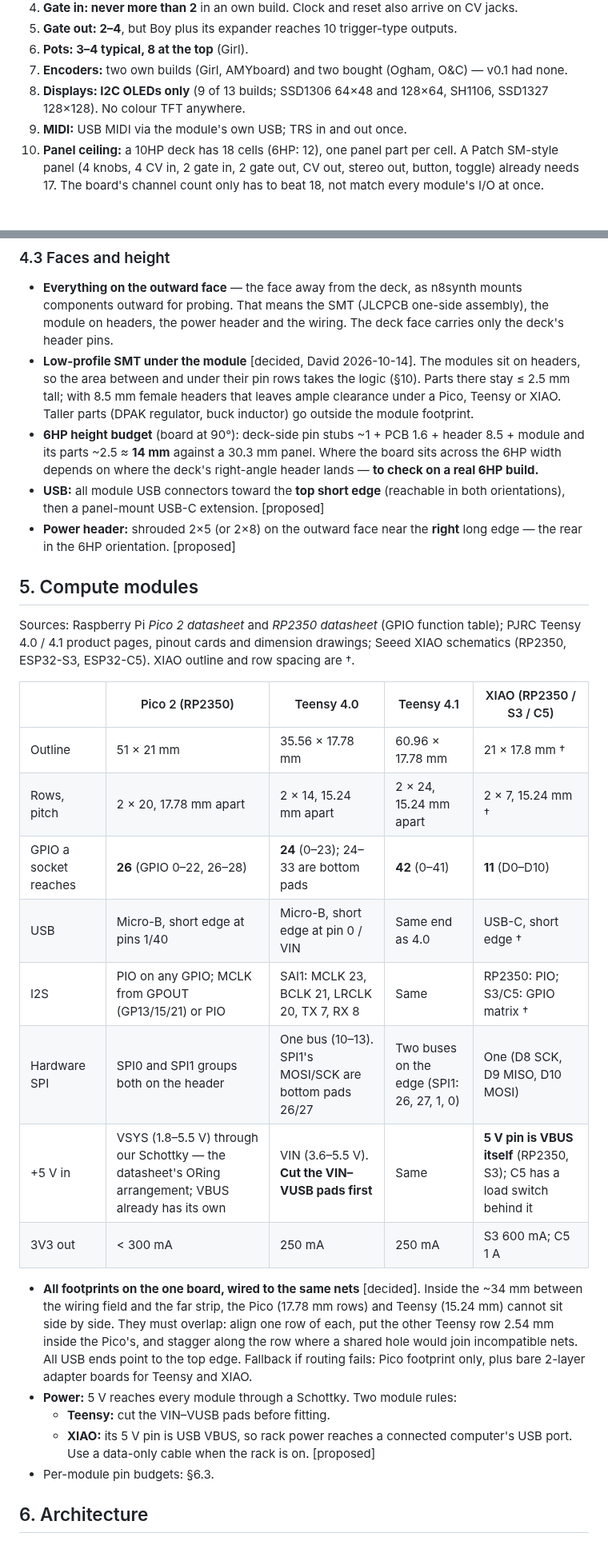
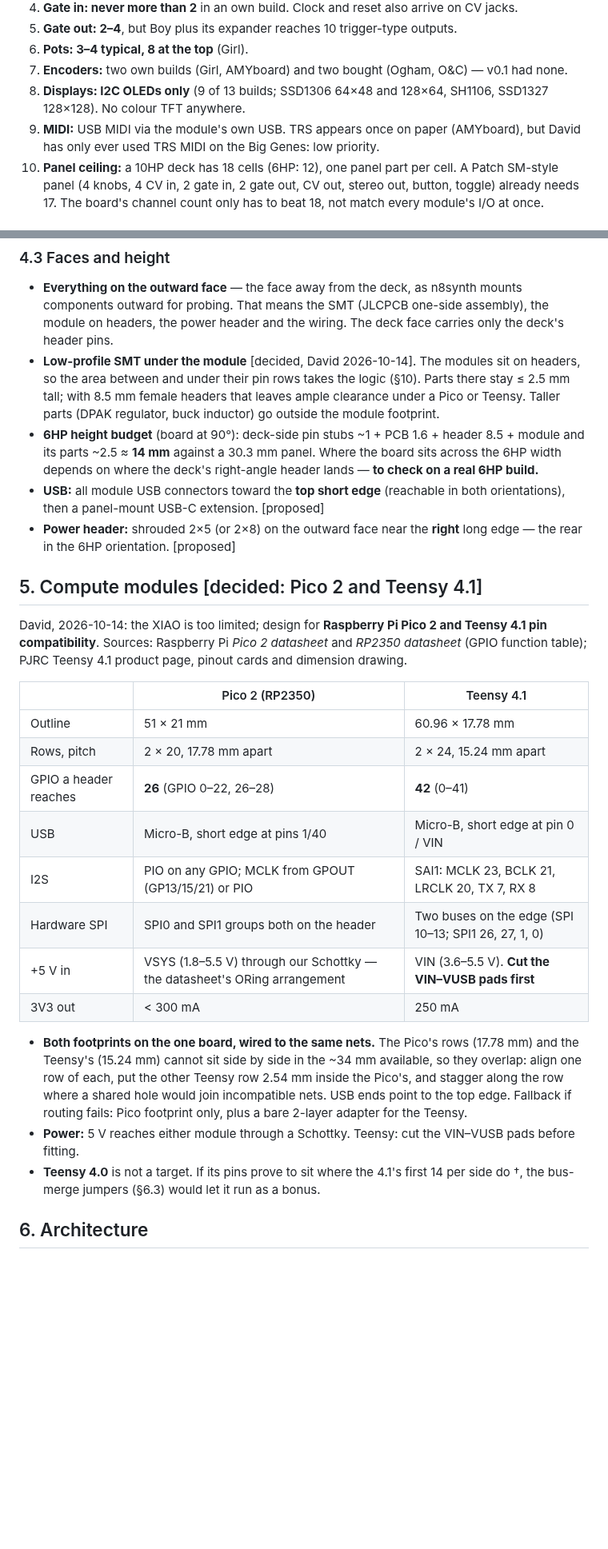
Before and after one commit to Eight4aWish/eurorack_electronics, a Markdown page: docs/analogue_board_spec.md, 2 parts joined by grey strips. Shown at 80% size. Drawn GitHub-style; blank space fills up the shorter version.

```diff
--- a/docs/analogue_board_spec.md
+++ b/docs/analogue_board_spec.md
@@ -89,7 +88,8 @@ writes and would port here. Bought modules are benchmarks.
 6. **Pots: 3–4 typical, 8 at the top** (Girl).
 7. **Encoders:** two own builds (Girl, AMYboard) and two bought (Ogham, O&C) — v0.1 had none.
 8. **Displays: I2C OLEDs only** (9 of 13 builds; SSD1306 64×48 and 128×64, SH1106, SSD1327 128×128). No colour TFT anywhere.
-9. **MIDI:** USB MIDI via the module's own USB; TRS in and out once.
+9. **MIDI:** USB MIDI via the module's own USB. TRS appears once on paper (AMYboard), but
+   David has only ever used TRS MIDI on the Big Genes: low priority.
 10. **Panel ceiling:** a 10HP deck has 18 cells (6HP: 12), one panel part per cell. A
     Patch SM-style panel (4 knobs, 4 CV in, 2 gate in, 2 gate out, CV out, stereo out,
     button, toggle) already needs 17. The board's channel count only has to beat 18, not
@@ -159,8 +160,8 @@ board.
   deck's header pins.
 - **Low-profile SMT under the module** [decided, David 2026-10-14]. The modules sit on
   headers, so the area between and under their pin rows takes the logic (§10). Parts there
-  stay ≤ 2.5 mm tall; with 8.5 mm female headers that leaves ample clearance under a Pico,
-  Teensy or XIAO. Taller parts (DPAK regulator, buck inductor) go outside the module
+  stay ≤ 2.5 mm tall; with 8.5 mm female headers that leaves ample clearance under a Pico
+  or Teensy. Taller parts (DPAK regulator, buck inductor) go outside the module
   footprint.
 - **6HP height budget** (board at 90°): deck-side pin stubs ~1 + PCB 1.6 + header 8.5 +
   module and its parts ~2.5 ≈ **14 mm** against a 30.3 mm panel. Where the board sits
@@ -171,34 +172,33 @@ board.
 - **Power header:** shrouded 2×5 (or 2×8) on the outward face near the **right** long edge
   — the rear in the 6HP orientation. [proposed]
 
-## 5. Compute modules
+## 5. Compute modules [decided: Pico 2 and Teensy 4.1]
 
-Sources: Raspberry Pi *Pico 2 datasheet* and *RP2350 datasheet* (GPIO function table);
-PJRC Teensy 4.0 / 4.1 product pages, pinout cards and dimension drawings; Seeed XIAO
-schematics (RP2350, ESP32-S3, ESP32-C5). XIAO outline and row spacing are †.
+David, 2026-10-14: the XIAO is too limited; design for **Raspberry Pi Pico 2 and Teensy 4.1
+pin compatibility**. Sources: Raspberry Pi *Pico 2 datasheet* and *RP2350 datasheet* (GPIO
+function table); PJRC Teensy 4.1 product page, pinout cards and dimension drawing.
 
-| | Pico 2 (RP2350) | Teensy 4.0 | Teensy 4.1 | XIAO (RP2350 / S3 / C5) |
-|---|---|---|---|---|
-| Outline | 51 × 21 mm | 35.56 × 17.78 mm | 60.96 × 17.78 mm | 21 × 17.8 mm † |
-| Rows, pitch | 2 × 20, 17.78 mm apart | 2 × 14, 15.24 mm apart | 2 × 24, 15.24 mm apart | 2 × 7, 15.24 mm † |
-| GPIO a socket reaches | **26** (GPIO 0–22, 26–28) | **24** (0–23); 24–33 are bottom pads | **42** (0–41) | **11** (D0–D10) |
-| USB | Micro-B, short edge at pins 1/40 | Micro-B, short edge at pin 0 / VIN | Same end as 4.0 | USB-C, short edge † |
-| I2S | PIO on any GPIO; MCLK from GPOUT (GP13/15/21) or PIO | SAI1: MCLK 23, BCLK 21, LRCLK 20, TX 7, RX 8 | Same | RP2350: PIO; S3/C5: GPIO matrix † |
-| Hardware SPI | SPI0 and SPI1 groups both on the header | One bus (10–13). SPI1's MOSI/SCK are bottom pads 26/27 | Two buses on the edge (SPI1: 26, 27, 1, 0) | One (D8 SCK, D9 MISO, D10 MOSI) |
-| +5 V in | VSYS (1.8–5.5 V) through our Schottky — the datasheet's ORing arrangement; VBUS already has its own | VIN (3.6–5.5 V). **Cut the VIN–VUSB pads first** | Same | **5 V pin is VBUS itself** (RP2350, S3); C5 has a load switch behind it |
-| 3V3 out | < 300 mA | 250 mA | 250 mA | S3 600 mA; C5 1 A |
+| | Pico 2 (RP2350) | Teensy 4.1 |
+|---|---|---|
+| Outline | 51 × 21 mm | 60.96 × 17.78 mm |
+| Rows, pitch | 2 × 20, 17.78 mm apart | 2 × 24, 15.24 mm apart |
+| GPIO a header reaches | **26** (GPIO 0–22, 26–28) | **42** (0–41) |
+| USB | Micro-B, short edge at pins 1/40 | Micro-B, short edge at pin 0 / VIN |
+| I2S | PIO on any GPIO; MCLK from GPOUT (GP13/15/21) or PIO | SAI1: MCLK 23, BCLK 21, LRCLK 20, TX 7, RX 8 |
+| Hardware SPI | SPI0 and SPI1 groups both on the header | Two buses on the edge (SPI 10–13; SPI1 26, 27, 1, 0) |
+| +5 V in | VSYS (1.8–5.5 V) through our Schottky — the datasheet's ORing arrangement | VIN (3.6–5.5 V). **Cut the VIN–VUSB pads first** |
+| 3V3 out | < 300 mA | 250 mA |
 
-- **All footprints on the one board, wired to the same nets** [decided]. Inside the ~34 mm
-  between the wiring field and the far strip, the Pico (17.78 mm rows) and Teensy
-  (15.24 mm) cannot sit side by side. They must overlap: align one row of each, put the
-  other Teensy row 2.54 mm inside the Pico's, and stagger along the row where a shared
-  hole would join incompatible nets. All USB ends point to the top edge. Fallback if
-  routing fails: Pico footprint only, plus bare 2-layer adapter boards for Teensy and XIAO.
-- **Power:** 5 V reaches every module through a Schottky. Two module rules:
-  - **Teensy:** cut the VIN–VUSB pads before fitting.
-  - **XIAO:** its 5 V pin is USB VBUS, so rack power reaches a connected computer's USB
-    port. Use a data-only cable when the rack is on. [proposed]
-- Per-module pin budgets: §6.3.
+- **Both footprints on the one board, wired to the same nets.** The Pico's rows (17.78 mm)
+  and the Teensy's (15.24 mm) cannot sit side by side in the ~34 mm available, so they
+  overlap: align one row of each, put the other Teensy row 2.54 mm inside the Pico's, and
+  stagger along the row where a shared hole would join incompatible nets. USB ends point
+  to the top edge. Fallback if routing fails: Pico footprint only, plus a bare 2-layer
+  adapter for the Teensy.
+- **Power:** 5 V reaches either module through a Schottky. Teensy: cut the VIN–VUSB pads
+  before fitting.
+- **Teensy 4.0** is not a target. If its pins prove to sit where the 4.1's first 14 per
+  side do †, the bus-merge jumpers (§6.3) would let it run as a bonus.
 
 ## 6. Architecture
 
```
Also changed, not shown: other parts of docs/analogue_board_spec.md (+123 -51 lines).
